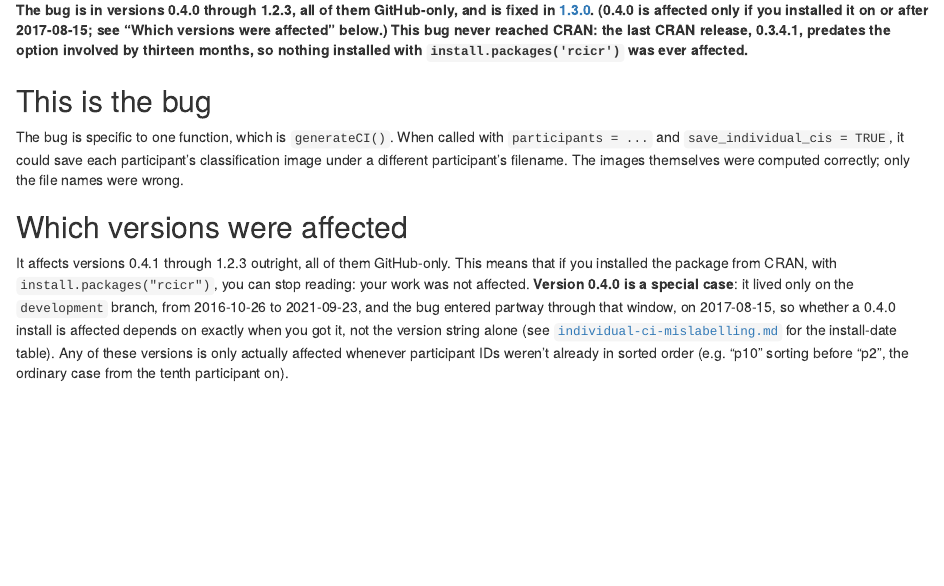
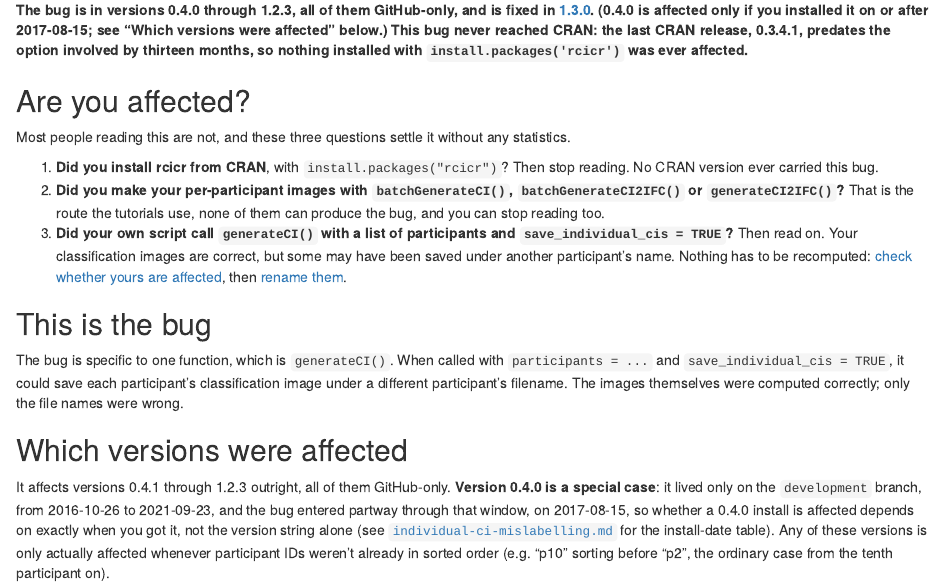
Before and after one commit to rdotsch/rcicr, an R Markdown document (vignettes/articles/rcicr-individual-ci-advisory.Rmd): the page in a window 1100 px wide, from 120 px down. Rendered offline with R 4.5, knitr and Pandoc, with nearby package versions.

Commit message:
Put a three-question triage at the top of the advisory
A reader who runs a lightly edited tutorial script had to get through the
version tables and the whole impact section, including two code blocks and
the power numbers, before reaching the one thing that settles it for them:
whether an individual_cis/ directory exists. Most of them are not affected
at all.

"Are you affected?" now sits directly under the version statement and
answers it in three questions with no statistics: installed from CRAN,
used the batch functions, or called generateCI() with participants and
save_individual_cis. The third links down to the check and the rename.

Deliberately a summary of the page it sits on, not a fourth document and
not one summary per document: three copies of the same explanation drift,
and the reader hits the stale one first. The notes file and the analysis
document get a pointer to the advisory instead, one sentence each.

The CRAN sentence added to "Which versions were affected" earlier on this
branch comes back out, since question 1 now carries it higher up the page.

Co-Authored-By: Claude Opus 5 <noreply@anthropic.com>
Claude-Session: https://claude.ai/code/session_01JWPKUYnkQsBuXf337BdDxD

```diff
--- a/notes/individual-ci-mislabelling.md
+++ b/notes/individual-ci-mislabelling.md
@@ -1,6 +1,6 @@
 # Which rcicr you had, and whether it carried the individual-CI bug
 
-Reference for anyone checking whether a stored analysis is affected by the mislabelling fixed in 1.3.0 (issue #261). The short answer is that **the version number alone does not tell you**: for anything installed from GitHub before 2026, the date and the *branch* matter more than the version.
+Reference for anyone checking whether a stored analysis is affected by the mislabelling fixed in 1.3.0 (issue #261). If you only want to know whether your own work is affected, the [advisory](https://rdotsch.github.io/rcicr/articles/rcicr-individual-ci-advisory.html) answers that in three questions; this page is the version-by-version background behind it. The short answer is that **the version number alone does not tell you**: for anything installed from GitHub before 2026, the date and the *branch* matter more than the version.
 
 ## What the bug was
 
--- a/vignettes/articles/rcicr-individual-ci-advisory.Rmd
+++ b/vignettes/articles/rcicr-individual-ci-advisory.Rmd
@@ -6,13 +6,21 @@ This page is an advisory about a bug in rcicr that could save individual classif
 
 **The bug is in versions 0.4.0 through 1.2.3, all of them GitHub-only, and is fixed in [1.3.0](https://github.com/rdotsch/rcicr/releases/tag/v1.3.0). (0.4.0 is affected only if you installed it on or after 2017-08-15; see "Which versions were affected" below.) This bug never reached CRAN: the last CRAN release, 0.3.4.1, predates the option involved by thirteen months, so nothing installed with `install.packages('rcicr')` was ever affected.**
 
+## Are you affected?
+
+Most people reading this are not, and these three questions settle it without any statistics.
+
+1. **Did you install rcicr from CRAN**, with `install.packages("rcicr")`? Then stop reading. No CRAN version ever carried this bug.
+2. **Did you make your per-participant images with `batchGenerateCI()`, `batchGenerateCI2IFC()` or `generateCI2IFC()`?** That is the route the tutorials use, none of them can produce the bug, and you can stop reading too.
+3. **Did your own script call `generateCI()` with a list of participants and `save_individual_cis = TRUE`?** Then read on. Your classification images are correct, but some may have been saved under another participant's name. Nothing has to be recomputed: [check whether yours are affected](#how-you-can-quickly-check-whether-this-affects-you), then [rename them](#how-to-fix-it).
+
 ## This is the bug
 
 The bug is specific to one function, which is `generateCI()`. When called with `participants = ...` and `save_individual_cis = TRUE`, it could save each participant's classification image under a different participant's filename. The images themselves were computed correctly; only the file names were wrong.
 
 ## Which versions were affected
 
-It affects versions 0.4.1 through 1.2.3 outright, all of them GitHub-only. This means that if you installed the package from CRAN, with `install.packages("rcicr")`, you can stop reading: your work was not affected. **Version 0.4.0 is a special case**: it lived only on the `development` branch, from 2016-10-26 to 2021-09-23, and the bug entered partway through that window, on 2017-08-15, so whether a 0.4.0 install is affected depends on exactly when you got it, not the version string alone (see [`individual-ci-mislabelling.md`](https://github.com/rdotsch/rcicr/blob/main/notes/individual-ci-mislabelling.md) for the install-date table). Any of these versions is only actually affected whenever participant IDs weren't already in sorted order (e.g. "p10" sorting before "p2", the ordinary case from the tenth participant on).
+It affects versions 0.4.1 through 1.2.3 outright, all of them GitHub-only. **Version 0.4.0 is a special case**: it lived only on the `development` branch, from 2016-10-26 to 2021-09-23, and the bug entered partway through that window, on 2017-08-15, so whether a 0.4.0 install is affected depends on exactly when you got it, not the version string alone (see [`individual-ci-mislabelling.md`](https://github.com/rdotsch/rcicr/blob/main/notes/individual-ci-mislabelling.md) for the install-date table). Any of these versions is only actually affected whenever participant IDs weren't already in sorted order (e.g. "p10" sorting before "p2", the ordinary case from the tenth participant on).
 
 However, `batchGenerateCI()`, `batchGenerateCI2IFC()`, and `generateCI2IFC()`, the route most tutorials recommend for per-participant CIs, are not affected by the bug. If that's what your analysis used, this doesn't apply to you. The group classification image that `generateCI()` returns is also unaffected; only individual filenames could be wrong, and only from a *direct call*: one that reached `generateCI()` with a `participants` vector and `save_individual_cis = TRUE`. That argument combination is what makes a call direct, not where it was written: it counts whether your script spells the call out, assembles it with `do.call()`, or goes through a helper of your own. What makes the batch functions safe is that they never pass that combination.
 
```
Also changed, not shown: analyses/mislabelling-impact.Rmd (+1 -1 lines), analyses/mislabelling-impact.md.
